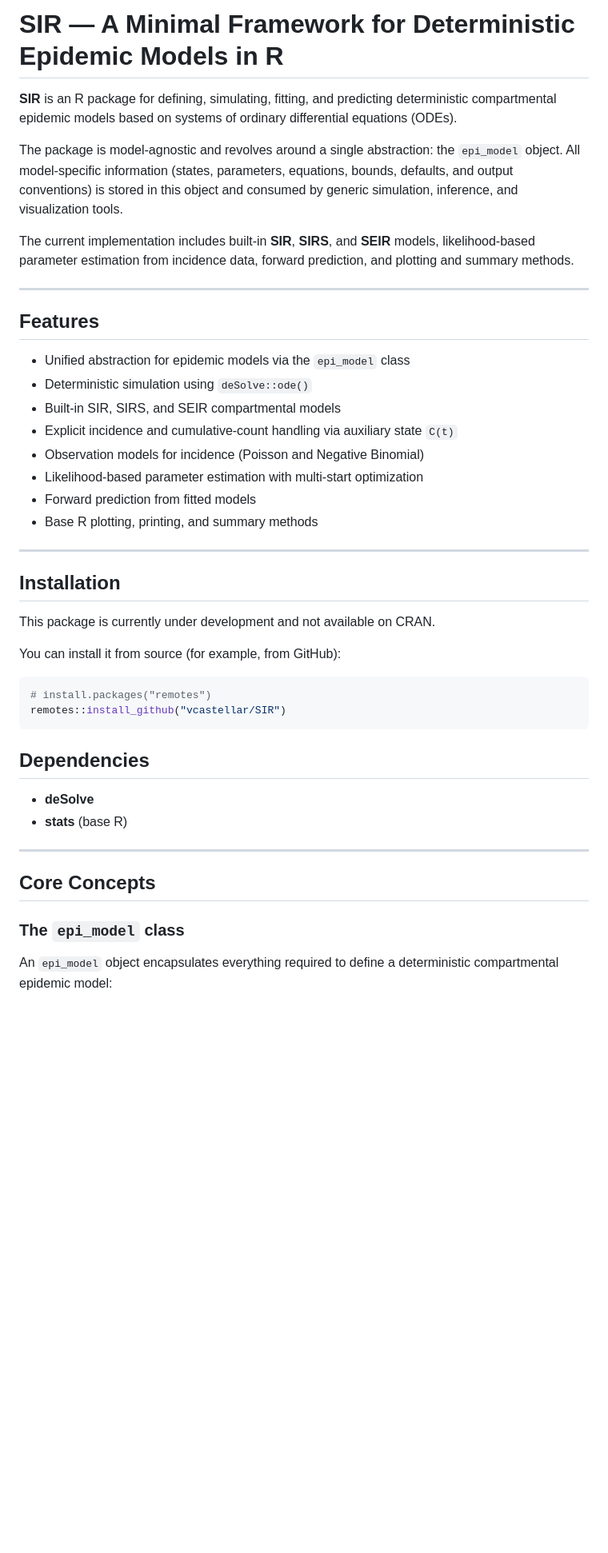
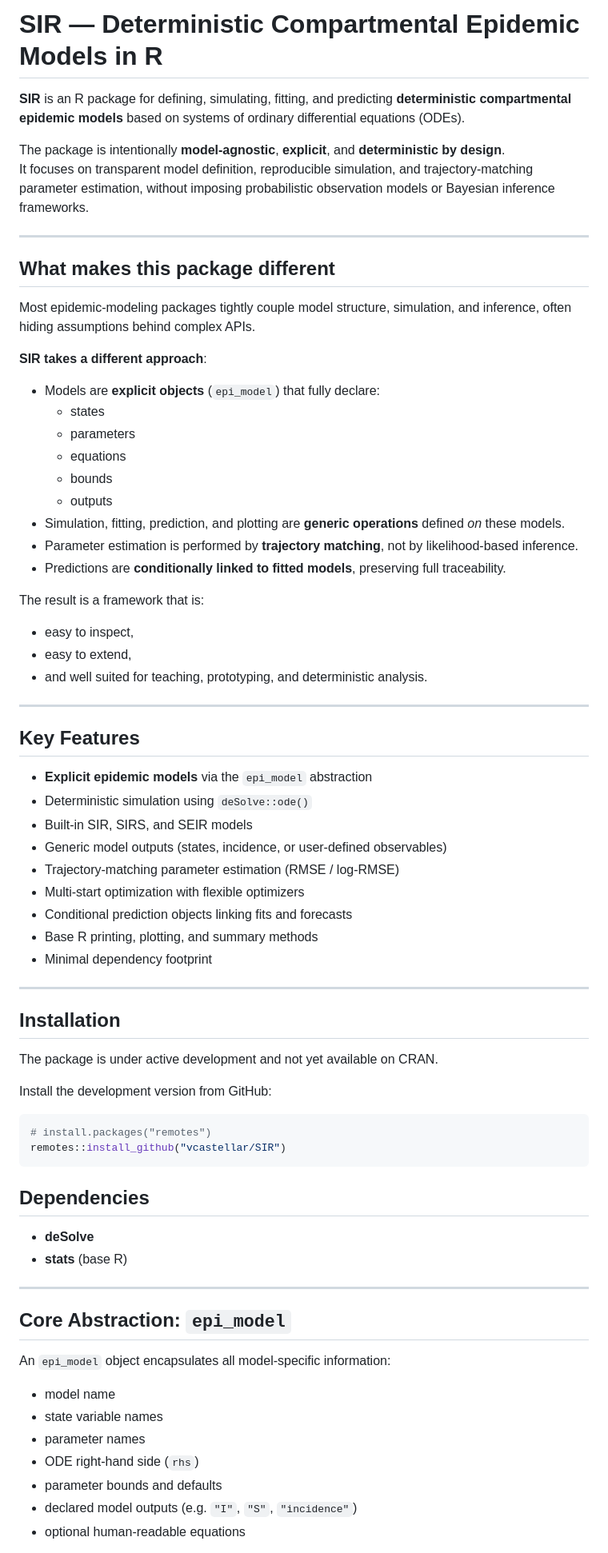
Before and after one commit to vcastellar/SIR, a Markdown page: README.md, the part around one of its changes. Shown at 80% size. Drawn GitHub-style; blank space fills up the shorter version.

````diff
--- a/README.md
+++ b/README.md
@@ -1,38 +1,63 @@
-# SIR — A Minimal Framework for Deterministic Epidemic Models in R
+# **SIR** — Deterministic Compartmental Epidemic Models in R
 
 **SIR** is an R package for defining, simulating, fitting, and predicting
-deterministic compartmental epidemic models based on systems of ordinary
+**deterministic compartmental epidemic models** based on systems of ordinary
 differential equations (ODEs).
 
-The package is model-agnostic and revolves around a single abstraction:
-the `epi_model` object. All model-specific information (states, parameters,
-equations, bounds, defaults, and output conventions) is stored in this object
-and consumed by generic simulation, inference, and visualization tools.
-
-The current implementation includes built-in **SIR**, **SIRS**, and **SEIR**
-models, likelihood-based parameter estimation from incidence data, forward
-prediction, and plotting and summary methods.
+The package is intentionally **model-agnostic**, **explicit**, and
+**deterministic by design**.
+It focuses on transparent model definition, reproducible simulation, and
+trajectory-matching parameter estimation, without imposing probabilistic
+observation models or Bayesian inference frameworks.
 
 ---
 
-## Features
+## What makes this package different
 
-- Unified abstraction for epidemic models via the `epi_model` class
+Most epidemic-modeling packages tightly couple model structure, simulation,
+and inference, often hiding assumptions behind complex APIs.
+
+**SIR takes a different approach**:
+
+- Models are **explicit objects** (`epi_model`) that fully declare:
+  - states
+  - parameters
+  - equations
+  - bounds
+  - outputs
+- Simulation, fitting, prediction, and plotting are **generic operations**
+  defined *on* these models.
+- Parameter estimation is performed by **trajectory matching**, not by
+  likelihood-based inference.
+- Predictions are **conditionally linked to fitted models**, preserving
+  full traceability.
+
+The result is a framework that is:
+- easy to inspect,
+- easy to extend,
+- and well suited for teaching, prototyping, and deterministic analysis.
+
+---
+
+## Key Features
+
+- **Explicit epidemic models** via the `epi_model` abstraction
 - Deterministic simulation using `deSolve::ode()`
-- Built-in SIR, SIRS, and SEIR compartmental models
-- Explicit incidence and cumulative-count handling via auxiliary state `C(t)`
-- Observation models for incidence (Poisson and Negative Binomial)
-- Likelihood-based parameter estimation with multi-start optimization
-- Forward prediction from fitted models
-- Base R plotting, printing, and summary methods
+- Built-in SIR, SIRS, and SEIR models
+- Generic model outputs (states, incidence, or user-defined observables)
+- Trajectory-matching parameter estimation (RMSE / log-RMSE)
+- Multi-start optimization with flexible optimizers
+- Conditional prediction objects linking fits and forecasts
+- Base R printing, plotting, and summary methods
+- Minimal dependency footprint
 
 ---
 
 ## Installation
 
-This package is currently under development and not available on CRAN.
+The package is under active development and not yet available on CRAN.
 
-You can install it from source (for example, from GitHub):
+Install the development version from GitHub:
 
 ```r
 # install.packages("remotes")
@@ -46,10 +71,15 @@ remotes::install_github("vcastellar/SIR")
 
 ---
 
-## Core Concepts
+## Core Abstraction: `epi_model`
 
-### The `epi_model` class
+An `epi_model` object encapsulates all model-specific information:
 
-An `epi_model` object encapsulates everything required to define a deterministic
-compartmental epidemic model:
+- model name
+- state variable names
+- parameter names
+- ODE right-hand side (`rhs`)
+- parameter bounds and defaults
+- declared model outputs (e.g. `"I"`, `"S"`, `"incidence"`)
+- optional human-readable equations
 
````
Also changed, not shown: other parts of README.md (+74 -117 lines).
